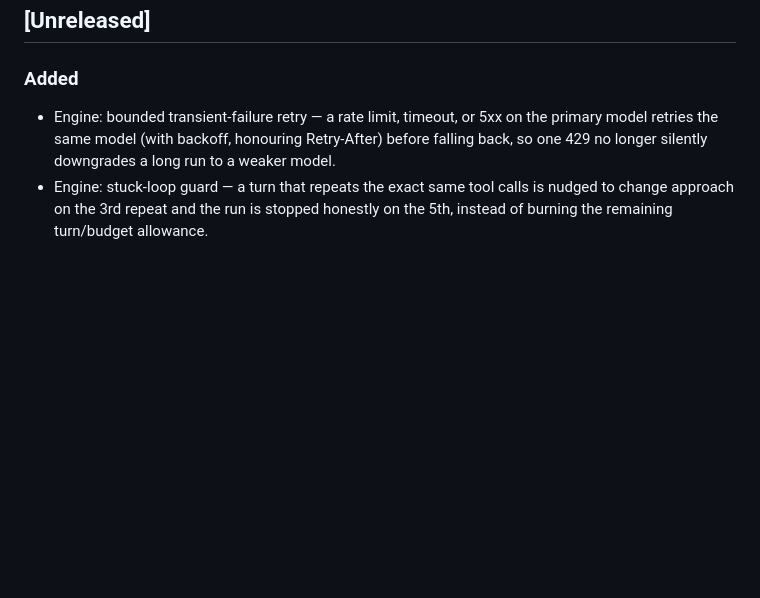
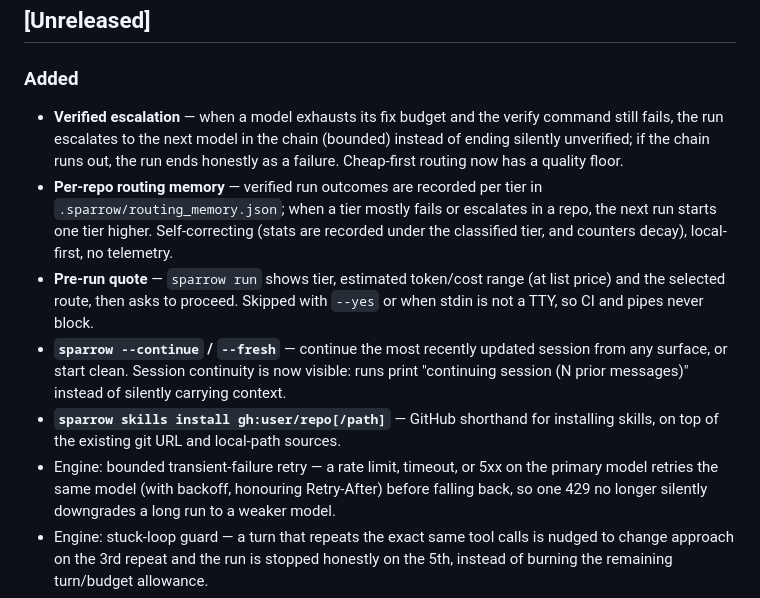
Before and after one commit to ucav/Sparrow, a Markdown page: CHANGELOG.md, the part around the change. Rendered like a GitHub page; blank space fills up the shorter version.

Commit message:
docs(changelog): five daily-driver features under Unreleased
Co-Authored-By: Claude Opus 4.8 <noreply@anthropic.com>

```diff
--- a/CHANGELOG.md
+++ b/CHANGELOG.md
@@ -5,6 +5,25 @@ All notable changes to Sparrow will be documented in this file.
 ## [Unreleased]
 
 ### Added
+- **Verified escalation** — when a model exhausts its fix budget and the
+  verify command still fails, the run escalates to the next model in the
+  chain (bounded) instead of ending silently unverified; if the chain runs
+  out, the run ends honestly as a failure. Cheap-first routing now has a
+  quality floor.
+- **Per-repo routing memory** — verified run outcomes are recorded per tier
+  in `.sparrow/routing_memory.json`; when a tier mostly fails or escalates in
+  a repo, the next run starts one tier higher. Self-correcting (stats are
+  recorded under the classified tier, and counters decay), local-first, no
+  telemetry.
+- **Pre-run quote** — `sparrow run` shows tier, estimated token/cost range
+  (at list price) and the selected route, then asks to proceed. Skipped with
+  `--yes` or when stdin is not a TTY, so CI and pipes never block.
+- **`sparrow --continue` / `--fresh`** — continue the most recently updated
+  session from any surface, or start clean. Session continuity is now
+  visible: runs print "continuing session (N prior messages)" instead of
+  silently carrying context.
+- **`sparrow skills install gh:user/repo[/path]`** — GitHub shorthand for
+  installing skills, on top of the existing git URL and local-path sources.
 - Engine: bounded transient-failure retry — a rate limit, timeout, or 5xx on
   the primary model retries the same model (with backoff, honouring
   Retry-After) before falling back, so one 429 no longer silently downgrades a
```
